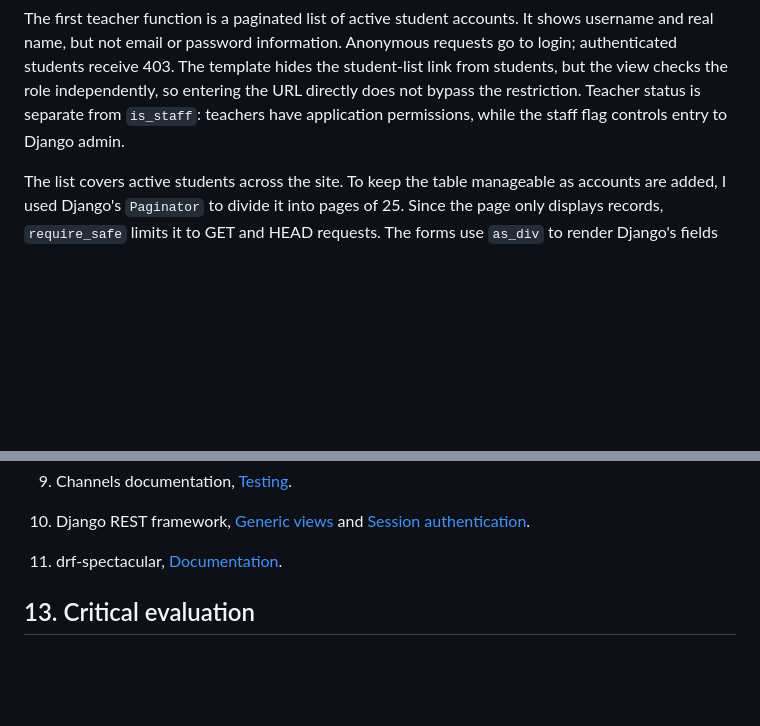
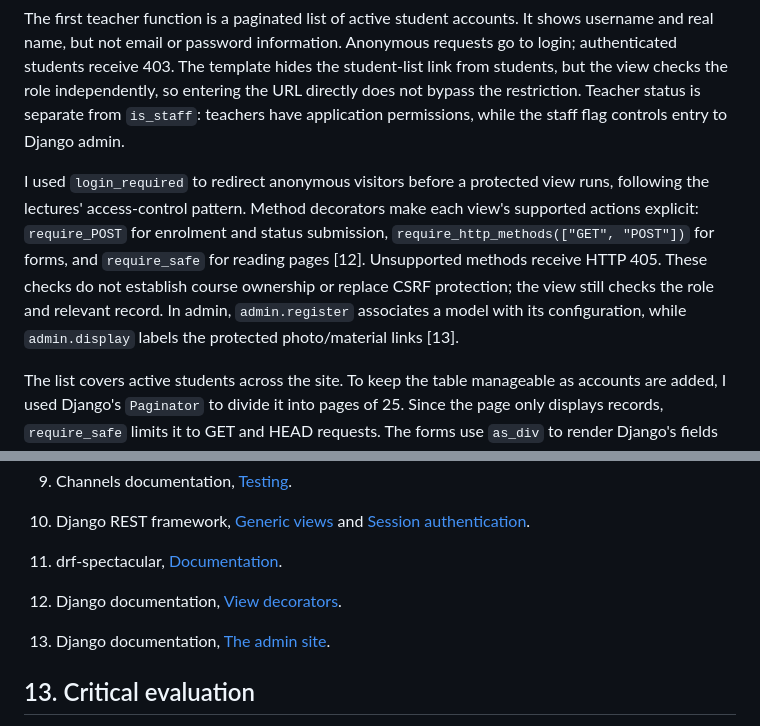
Before and after one commit to edoardolai/studyroom, a Markdown page: report.md, 2 parts joined by grey strips. GitHub-like rendering; blank space fills up the shorter version.

```diff
--- a/report.md
+++ b/report.md
@@ -128,6 +128,8 @@ Login and logout use Django's built-in views and session authentication. Logout
 
 The first teacher function is a paginated list of active student accounts. It shows username and real name, but not email or password information. Anonymous requests go to login; authenticated students receive 403. The template hides the student-list link from students, but the view checks the role independently, so entering the URL directly does not bypass the restriction. Teacher status is separate from `is_staff`: teachers have application permissions, while the staff flag controls entry to Django admin.
 
+I used `login_required` to redirect anonymous visitors before a protected view runs, following the lectures' access-control pattern. Method decorators make each view's supported actions explicit: `require_POST` for enrolment and status submission, `require_http_methods(["GET", "POST"])` for forms, and `require_safe` for reading pages [12]. Unsupported methods receive HTTP 405. These checks do not establish course ownership or replace CSRF protection; the view still checks the role and relevant record. In admin, `admin.register` associates a model with its configuration, while `admin.display` labels the protected photo/material links [13].
+
 The list covers active students across the site. To keep the table manageable as accounts are added, I used Django's `Paginator` to divide it into pages of 25. Since the page only displays records, `require_safe` limits it to GET and HEAD requests. The forms use `as_div` to render Django's fields and errors inside containers styled by the stylesheet.
 
 ## 4. Profiles, discovery and status updates
@@ -295,6 +302,8 @@ Their local demonstration password is `Studyroom-demo-482!`. They were created t
 
 10. Django REST framework, [Generic views](https://www.django-rest-framework.org/api-guide/generic-views/) and [Session authentication](https://www.django-rest-framework.org/api-guide/authentication/#sessionauthentication).
 11. drf-spectacular, [Documentation](https://drf-spectacular.readthedocs.io/en/latest/readme.html).
+12. Django documentation, [View decorators](https://docs.djangoproject.com/en/5.2/topics/http/decorators/).
+13. Django documentation, [The admin site](https://docs.djangoproject.com/en/5.2/ref/contrib/admin/).
 
 ## 13. Critical evaluation
 
```
Also changed, not shown: other parts of report.md (+10 -5 lines).
